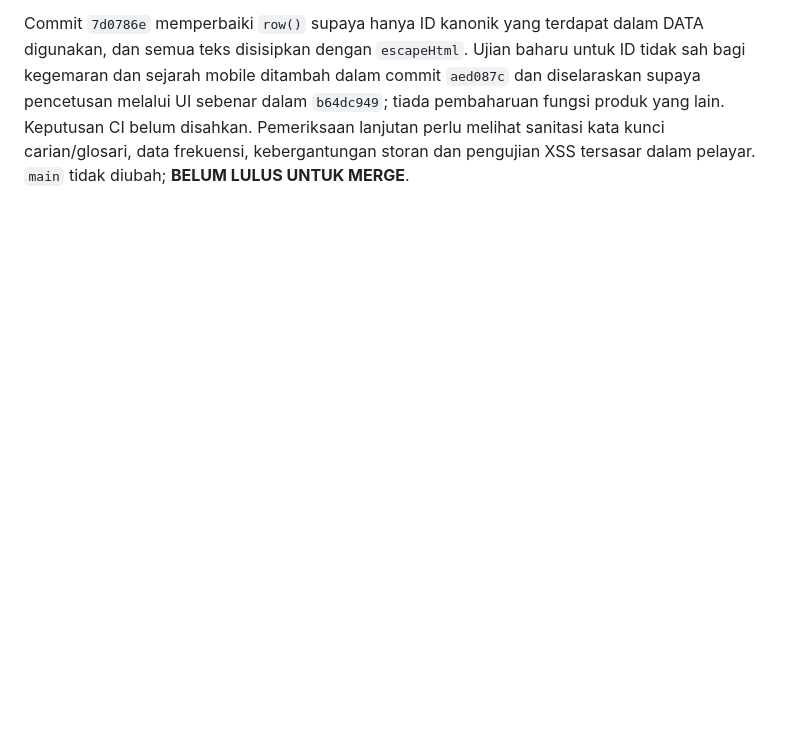
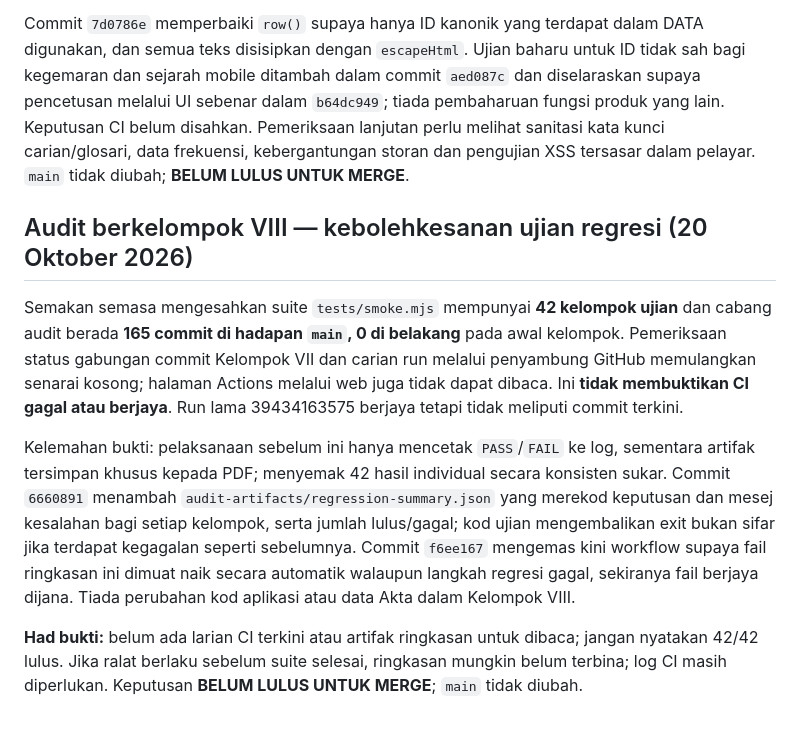
Before and after one commit to rozaimimajid/myakta172, a Markdown page: AUDIT-STABILIZATION-REPORT.md, the part around the change. Drawn GitHub-style; blank space fills up the shorter version.

Commit message:
docs(audit): batch VIII traceability and unverified CI status

```diff
--- a/AUDIT-STABILIZATION-REPORT.md
+++ b/AUDIT-STABILIZATION-REPORT.md
@@ -363,3 +363,12 @@ Commit `7f710b8` menghadkan rekod paparan tersimpan kepada ID seksyen yang sah d
 Audit statik mengesan 17 lokasi penetapan `innerHTML`. Banyak membina markup daripada kandungan DATA tetap, dan `formatLawText` telah menggunakan `escapeHtml`. Namun, fungsi `row(n,extra)` dalam skrip mudah alih sebelum ini memasukkan ID dari `localStorage` ke atribut HTML tanpa pengesahan ID seksyen dan pengekodan HTML, termasuk pada kegemaran, bacaan terkini dan seksyen kerap dibuka. Ini penemuan **risiko suntikan HTML jika storan dicemari**, bukan pengesahan eksploitasi pengguna jauh.
 
 Commit `7d0786e` memperbaiki `row()` supaya hanya ID kanonik yang terdapat dalam DATA digunakan, dan semua teks disisipkan dengan `escapeHtml`. Ujian baharu untuk ID tidak sah bagi kegemaran dan sejarah mobile ditambah dalam commit `aed087c` dan diselaraskan supaya pencetusan melalui UI sebenar dalam `b64dc949`; tiada pembaharuan fungsi produk yang lain. Keputusan CI belum disahkan. Pemeriksaan lanjutan perlu melihat sanitasi kata kunci carian/glosari, data frekuensi, kebergantungan storan dan pengujian XSS tersasar dalam pelayar. `main` tidak diubah; **BELUM LULUS UNTUK MERGE**.
+
+
+## Audit berkelompok VIII — kebolehkesanan ujian regresi (20 Oktober 2026)
+
+Semakan semasa mengesahkan suite `tests/smoke.mjs` mempunyai **42 kelompok ujian** dan cabang audit berada **165 commit di hadapan `main`, 0 di belakang** pada awal kelompok. Pemeriksaan status gabungan commit Kelompok VII dan carian run melalui penyambung GitHub memulangkan senarai kosong; halaman Actions melalui web juga tidak dapat dibaca. Ini **tidak membuktikan CI gagal atau berjaya**. Run lama 39434163575 berjaya tetapi tidak meliputi commit terkini.
+
+Kelemahan bukti: pelaksanaan sebelum ini hanya mencetak `PASS`/`FAIL` ke log, sementara artifak tersimpan khusus kepada PDF; menyemak 42 hasil individual secara konsisten sukar. Commit `6660891` menambah `audit-artifacts/regression-summary.json` yang merekod keputusan dan mesej kesalahan bagi setiap kelompok, serta jumlah lulus/gagal; kod ujian mengembalikan exit bukan sifar jika terdapat kegagalan seperti sebelumnya. Commit `f6ee167` mengemas kini workflow supaya fail ringkasan ini dimuat naik secara automatik walaupun langkah regresi gagal, sekiranya fail berjaya dijana. Tiada perubahan kod aplikasi atau data Akta dalam Kelompok VIII.
+
+**Had bukti:** belum ada larian CI terkini atau artifak ringkasan untuk dibaca; jangan nyatakan 42/42 lulus. Jika ralat berlaku sebelum suite selesai, ringkasan mungkin belum terbina; log CI masih diperlukan. Keputusan **BELUM LULUS UNTUK MERGE**; `main` tidak diubah.
```
